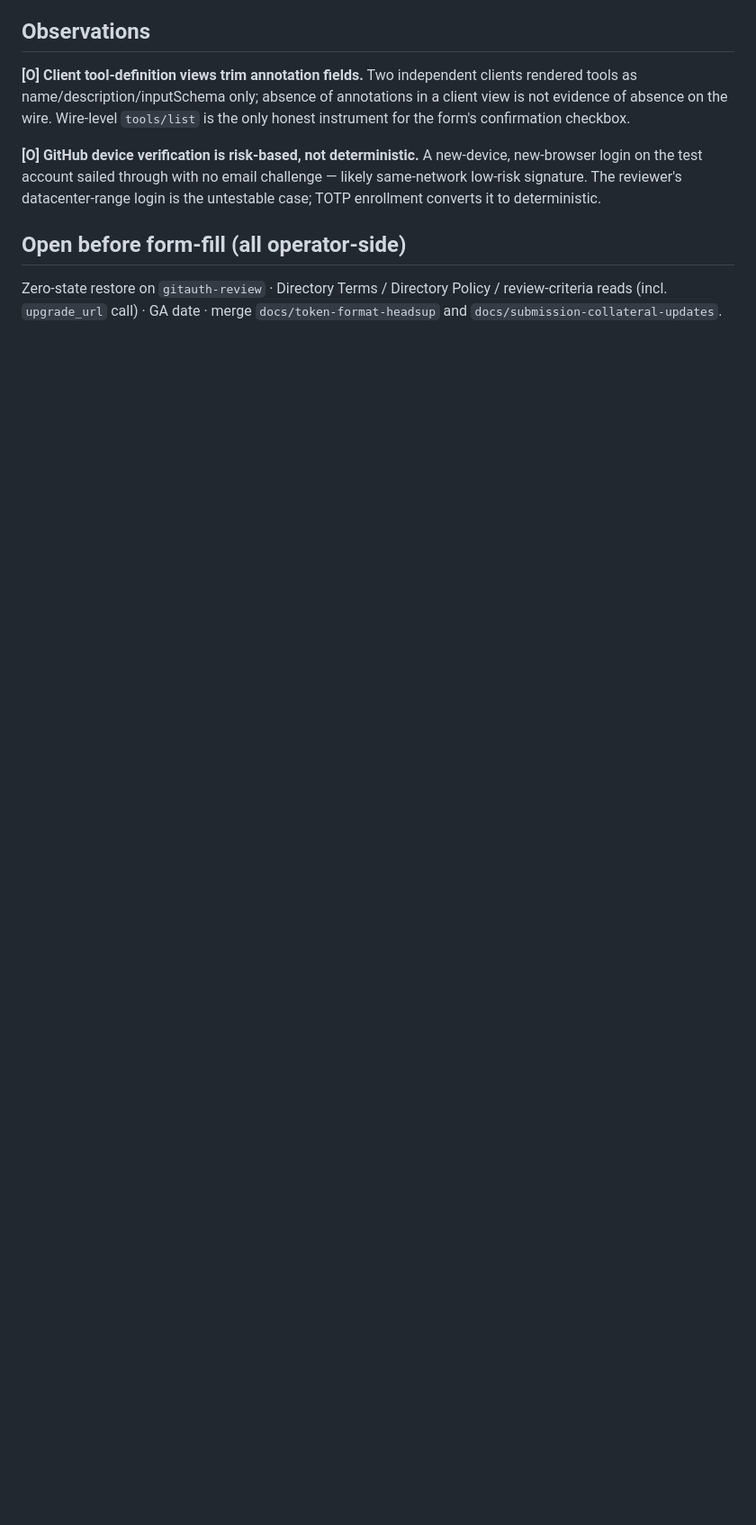
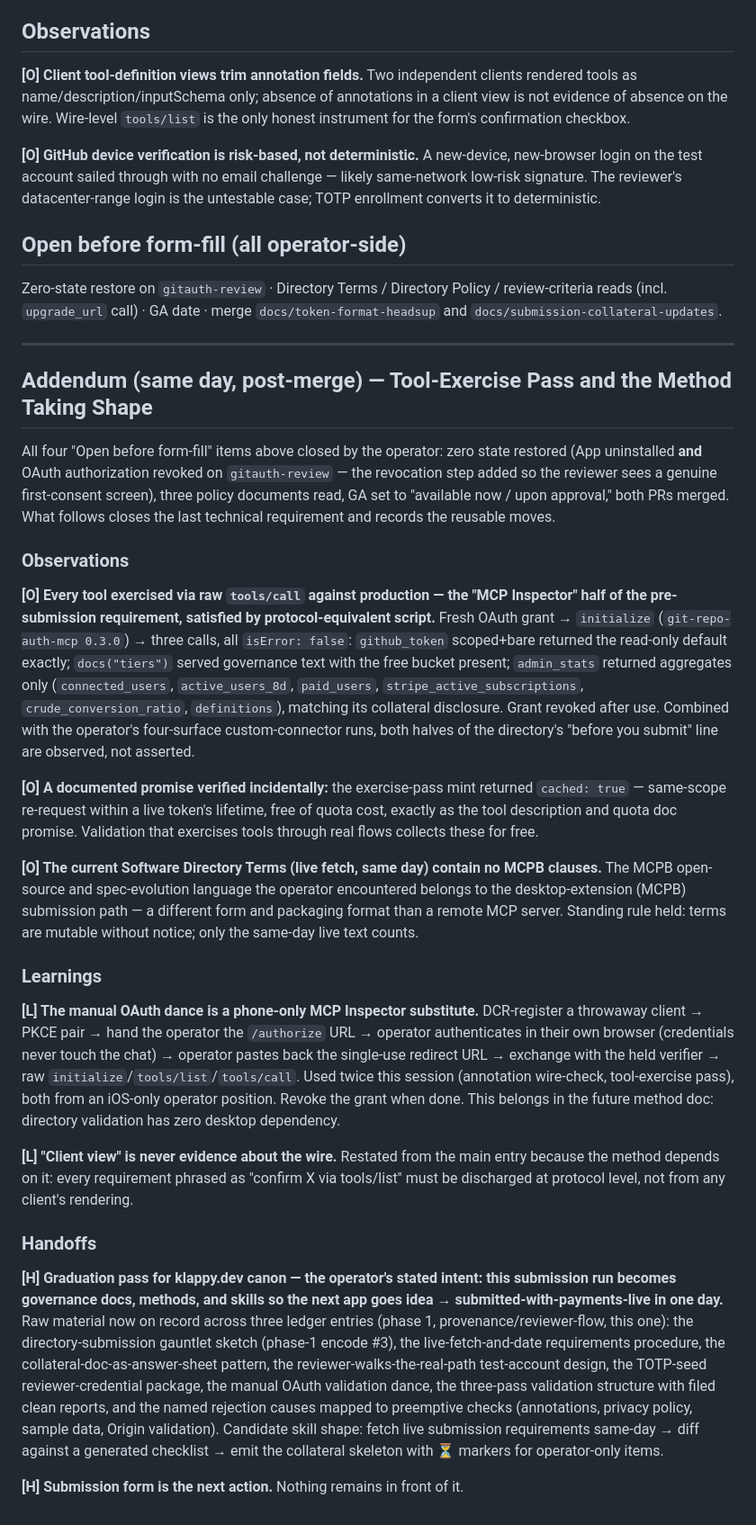
Before and after one commit to klappy/git-repo-auth-mcp, a Markdown page: odd/ledger/2026-06-11-submission-validation-pass.md, the part around the change. Shown at 90% size. GitHub-like rendering; blank space fills up the shorter version.

Commit message:
ledger: addendum — tool-exercise pass, terms read, method raw-material for the one-day pipeline

```diff
--- a/odd/ledger/2026-06-11-submission-validation-pass.md
+++ b/odd/ledger/2026-06-11-submission-validation-pass.md
@@ -31,3 +31,29 @@ Operator executed the reviewer walkthrough on four surfaces — Claude iOS, iPad
 ## Open before form-fill (all operator-side)
 
 Zero-state restore on `gitauth-review` · Directory Terms / Directory Policy / review-criteria reads (incl. `upgrade_url` call) · GA date · merge `docs/token-format-headsup` and `docs/submission-collateral-updates`.
+
+---
+
+## Addendum (same day, post-merge) — Tool-Exercise Pass and the Method Taking Shape
+
+All four "Open before form-fill" items above closed by the operator: zero state restored (App uninstalled **and** OAuth authorization revoked on `gitauth-review` — the revocation step added so the reviewer sees a genuine first-consent screen), three policy documents read, GA set to "available now / upon approval," both PRs merged. What follows closes the last technical requirement and records the reusable moves.
+
+### Observations
+
+**[O] Every tool exercised via raw `tools/call` against production — the "MCP Inspector" half of the pre-submission requirement, satisfied by protocol-equivalent script.** Fresh OAuth grant → `initialize` (`git-repo-auth-mcp 0.3.0`) → three calls, all `isError: false`: `github_token` scoped+bare returned the read-only default exactly; `docs("tiers")` served governance text with the free bucket present; `admin_stats` returned aggregates only (`connected_users`, `active_users_8d`, `paid_users`, `stripe_active_subscriptions`, `crude_conversion_ratio`, `definitions`), matching its collateral disclosure. Grant revoked after use. Combined with the operator's four-surface custom-connector runs, both halves of the directory's "before you submit" line are observed, not asserted.
+
+**[O] A documented promise verified incidentally:** the exercise-pass mint returned `cached: true` — same-scope re-request within a live token's lifetime, free of quota cost, exactly as the tool description and quota doc promise. Validation that exercises tools through real flows collects these for free.
+
+**[O] The current Software Directory Terms (live fetch, same day) contain no MCPB clauses.** The MCPB open-source and spec-evolution language the operator encountered belongs to the desktop-extension (MCPB) submission path — a different form and packaging format than a remote MCP server. Standing rule held: terms are mutable without notice; only the same-day live text counts.
+
+### Learnings
+
+**[L] The manual OAuth dance is a phone-only MCP Inspector substitute.** DCR-register a throwaway client → PKCE pair → hand the operator the `/authorize` URL → operator authenticates in their own browser (credentials never touch the chat) → operator pastes back the single-use redirect URL → exchange with the held verifier → raw `initialize`/`tools/list`/`tools/call`. Used twice this session (annotation wire-check, tool-exercise pass), both from an iOS-only operator position. Revoke the grant when done. This belongs in the future method doc: directory validation has zero desktop dependency.
+
+**[L] "Client view" is never evidence about the wire.** Restated from the main entry because the method depends on it: every requirement phrased as "confirm X via tools/list" must be discharged at protocol level, not from any client's rendering.
+
+### Handoffs
+
+**[H] Graduation pass for klappy.dev canon — the operator's stated intent: this submission run becomes governance docs, methods, and skills so the next app goes idea → submitted-with-payments-live in one day.** Raw material now on record across three ledger entries (phase 1, provenance/reviewer-flow, this one): the directory-submission gauntlet sketch (phase-1 encode #3), the live-fetch-and-date requirements procedure, the collateral-doc-as-answer-sheet pattern, the reviewer-walks-the-real-path test-account design, the TOTP-seed reviewer-credential package, the manual OAuth validation dance, the three-pass validation structure with filed clean reports, and the named rejection causes mapped to preemptive checks (annotations, privacy policy, sample data, Origin validation). Candidate skill shape: fetch live submission requirements same-day → diff against a generated checklist → emit the collateral skeleton with ⏳ markers for operator-only items.
+
+**[H] Submission form is the next action.** Nothing remains in front of it.
```
